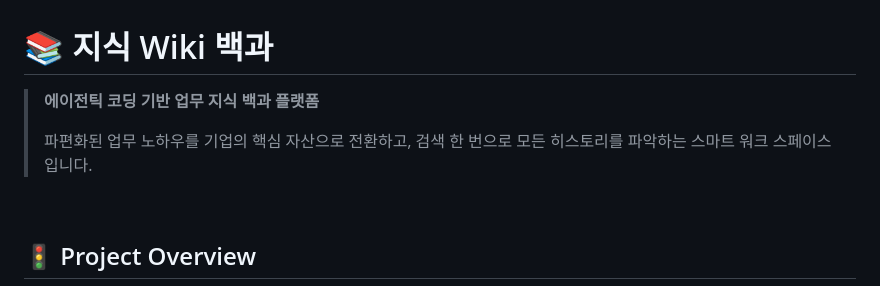
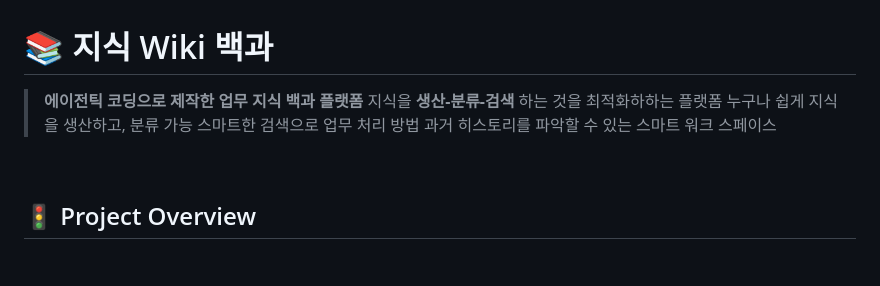
Before and after one commit to woonerb/company-wiki, a Markdown page: README.md, the part around the change. GitHub-like rendering; blank space fills up the shorter version.

Commit message:
Revise README for knowledge wiki platform
Updated the description and features of the knowledge wiki platform.

```diff
--- a/README.md
+++ b/README.md
@@ -1,7 +1,8 @@
 # 📚 지식 Wiki 백과
-> **에이전틱 코딩 기반 업무 지식 백과 플랫폼**
->
-> 파편화된 업무 노하우를 기업의 핵심 자산으로 전환하고, 검색 한 번으로 모든 히스토리를 파악하는 스마트 워크 스페이스입니다.
+> **에이전틱 코딩으로 제작한 업무 지식 백과 플랫폼**
+> 지식을 **생산-분류-검색** 하는 것을 최적화하하는 플랫폼
+> 누구나 쉽게 지식을 생산하고, 분류 가능
+> 스마트한 검색으로 업무 처리 방법 과거 히스토리를 파악할 수 있는 스마트 워크 스페이스
 
 <br/>
 
```
